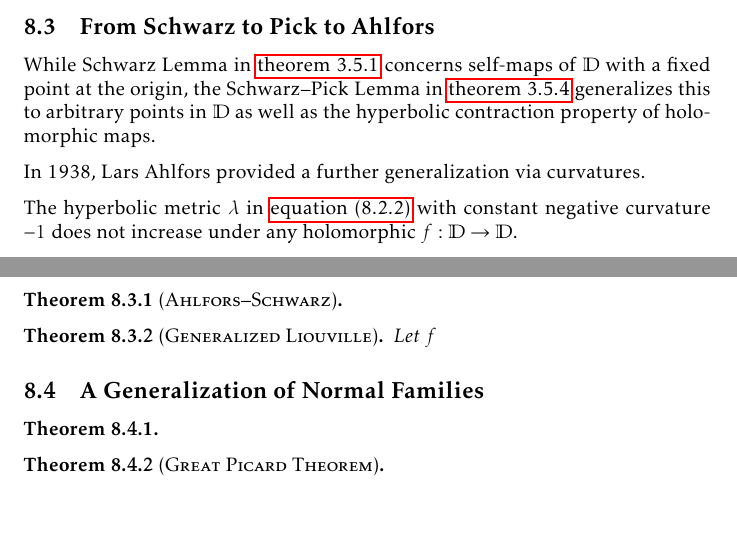
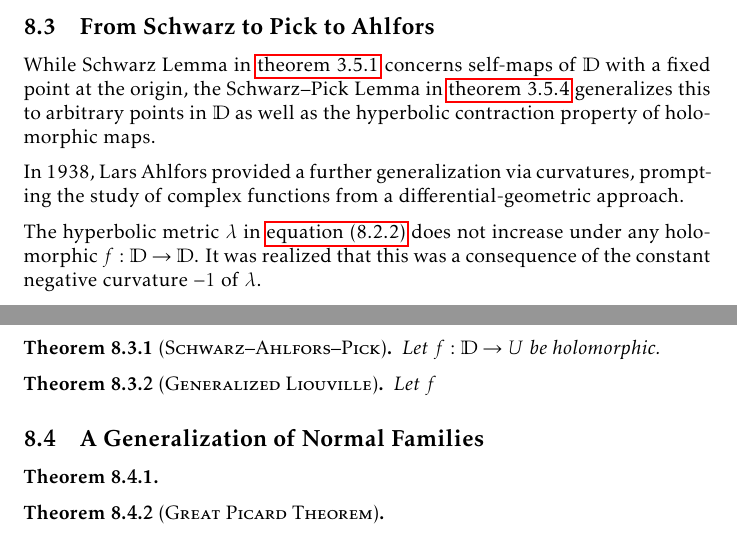
Before and after one commit to slipperking/complex-analysis-latex, a LaTeX document (main.tex): two parts of pages 178 and 179 of 190, joined at a grey line, cut so that both start at the same text, the shorter picture padded with empty space. Compiled offline with pdfLaTeX.

Commit message:
overleaf_to_git (Sat Sep 20 13:07:00 2025 -0700): update main.tex from r21760 to r21766

```diff
--- a/main.tex
+++ b/main.tex
@@ -4001,11 +4001,11 @@ By explicit definition, \[K_{f^*\rho}(z)=-\frac{\laplacian(\log\circ f^*\rho)(z)
 \subsection{From Schwarz to Pick to Ahlfors}
 While Schwarz Lemma in \cref{lemma:schwarz} concerns self-maps of \(\mathbb{D}\) with a fixed point at the origin, the Schwarz--Pick Lemma in \cref{lemma:schwarzpick} generalizes this to arbitrary points in \(\mathbb{D}\) as well as the hyperbolic contraction property of holomorphic maps.
 
-In 1938, Lars Ahlfors provided a further generalization via curvatures.
-
-The hyperbolic metric \(\lambda\) in \cref{eq:poincaremetricdefinition} with constant negative curvature \(-1\) does not increase under any holomorphic \(f:\mathbb{D}\to\mathbb{D}\).
-\begin{theorem}[\textsc{Ahlfors--Schwarz}]\label{thm:ahlforsschwarz}
-
+In 1938, Lars Ahlfors provided a further generalization via curvatures, prompting the study of complex functions from a differential-geometric approach.
+
+The hyperbolic metric \(\lambda\) in \cref{eq:poincaremetricdefinition} does not increase under any holomorphic \(f:\mathbb{D}\to\mathbb{D}\). It was realized that this was a consequence of the constant negative curvature \(-1\) of \(\lambda\).
+\begin{theorem}[\textsc{Schwarz--Ahlfors--Pick}]\label{thm:schwarzahlforspick}
+    Let \(f:\mathbb{D}\to U\) be holomorphic.
 \end{theorem}
 \begin{theorem}[\textsc{Generalized Liouville}]
     Let \(f\)
```
